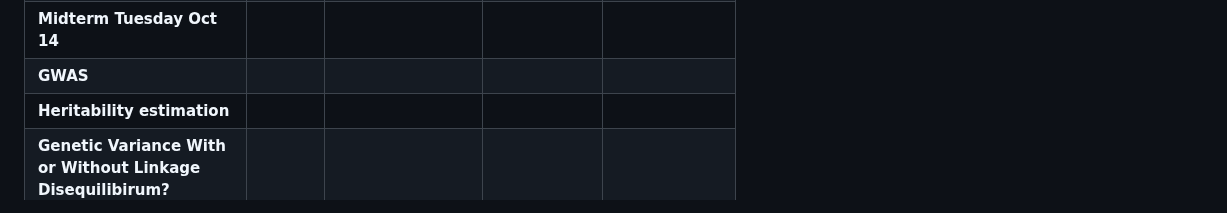
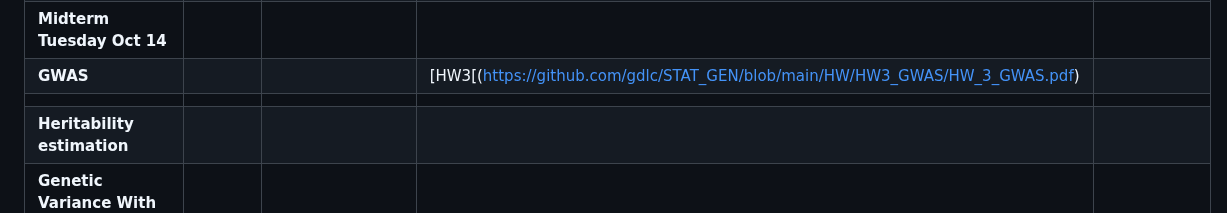
Before and after one commit to gdlc/STAT_GEN, a Markdown page: README.md, the part around the change. Drawn GitHub-style.

```diff
--- a/README.md
+++ b/README.md
@@ -38,7 +38,8 @@ This GitHub serves as a repository for STT 855 and EPI 855.
 | **Multi-locus models** |  | [Means & Variances](https://github.com/gdlc/STAT_GEN/blob/main/HANDOUTS/MEANS_AND_VARIANCES.pdf)  | [Inclass 12](https://github.com/gdlc/STAT_GEN/blob/main/INCLASS/12_TWO_LOCUS_ADDITIVE_MODEL.md)|
 | **Polygenic Additive Model** |  | [Means & Variances](https://github.com/gdlc/STAT_GEN/blob/main/HANDOUTS/MEANS_AND_VARIANCES.pdf)  | [Inclass 13](https://github.com/gdlc/STAT_GEN/blob/main/INCLASS/13_SELECTION_TWO_LOCI.md)|
 | **Midterm Tuesday Oct 14** |  |  | |
-| **GWAS** |  |  | |
+| **GWAS** |  |  | [HW3[(https://github.com/gdlc/STAT_GEN/blob/main/HW/HW3_GWAS/HW_3_GWAS.pdf)|
+|   |   |   |   |
 | **Heritability estimation** |  |  | |
 | **Genetic Variance With or Without Linkage Disequilibirum?** |  |  | |
 | **Genomic Prediction** |  |  | |
```
